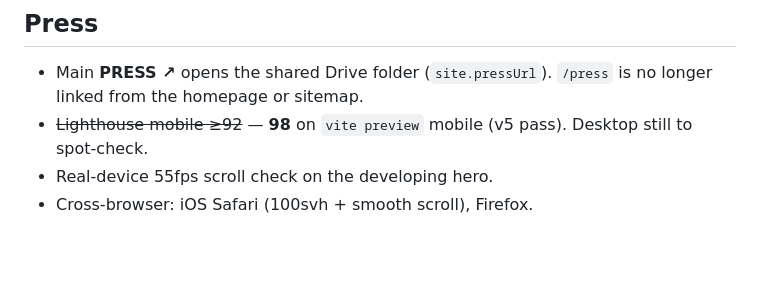
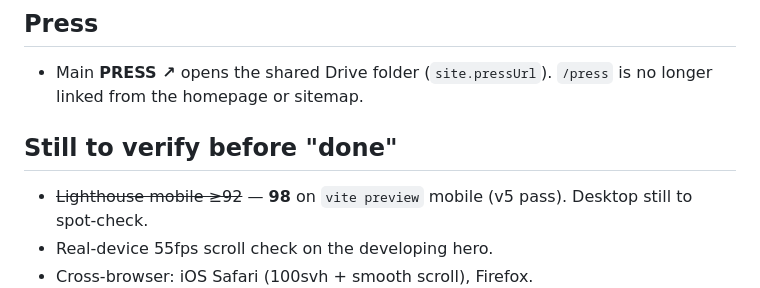
Before and after one commit to aksa7/aksendo, a Markdown page: NOTES.md, the part around the change. Drawn GitHub-style; blank space fills up the shorter version.

Commit message:
docs: restore Still to verify section after Press note
Co-authored-by: Cursor <cursoragent@cursor.com>

```diff
--- a/NOTES.md
+++ b/NOTES.md
@@ -100,6 +100,8 @@ Show artwork (when present) deals in with its row.
 
 ## Press
 - Main **PRESS ↗** opens the shared Drive folder (`site.pressUrl`). `/press` is no longer linked from the homepage or sitemap.
+
+## Still to verify before "done"
 - ~~Lighthouse mobile ≥92~~ — **98** on `vite preview` mobile (v5 pass). Desktop still to spot-check.
 - Real-device 55fps scroll check on the developing hero.
 - Cross-browser: iOS Safari (100svh + smooth scroll), Firefox.
```
